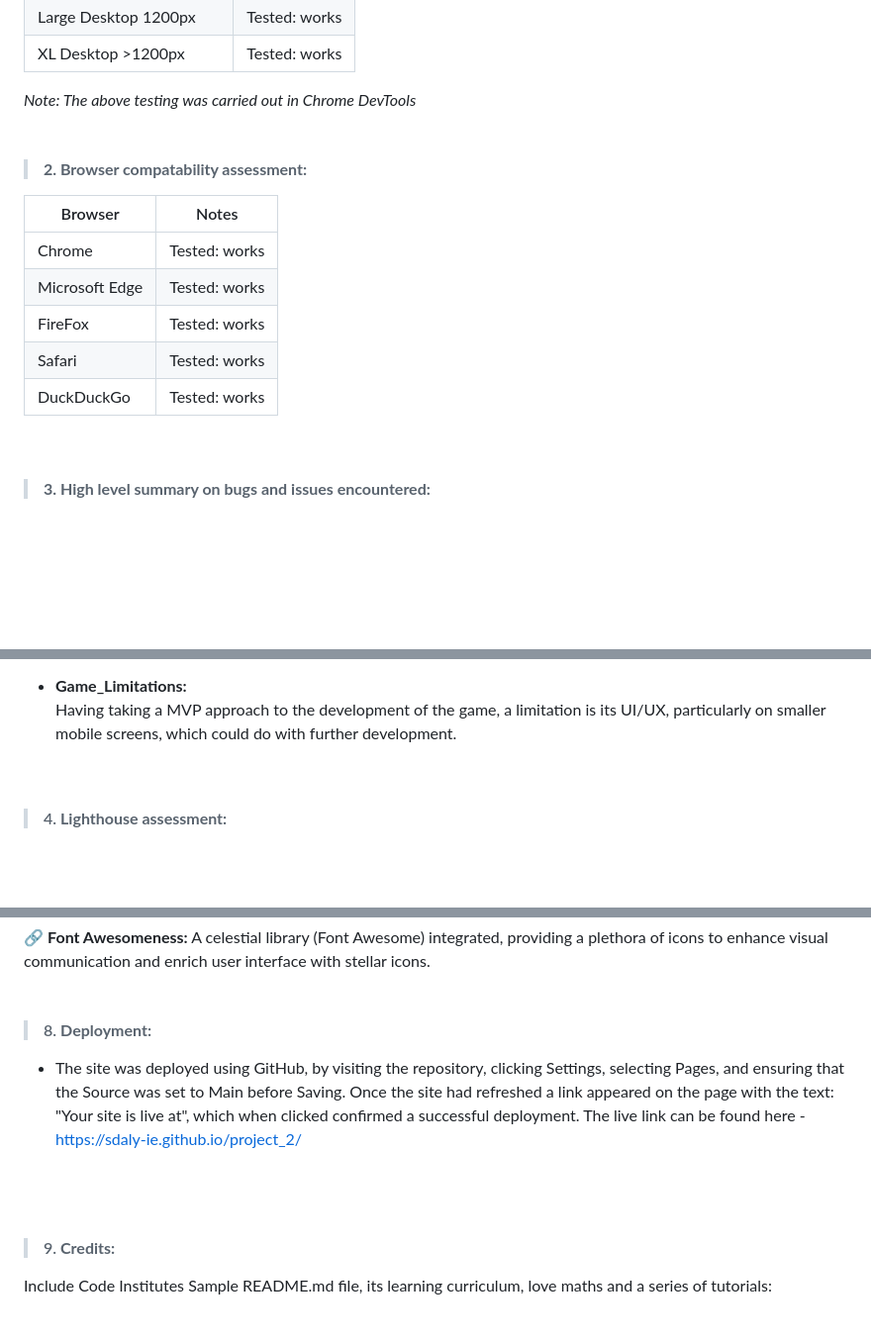
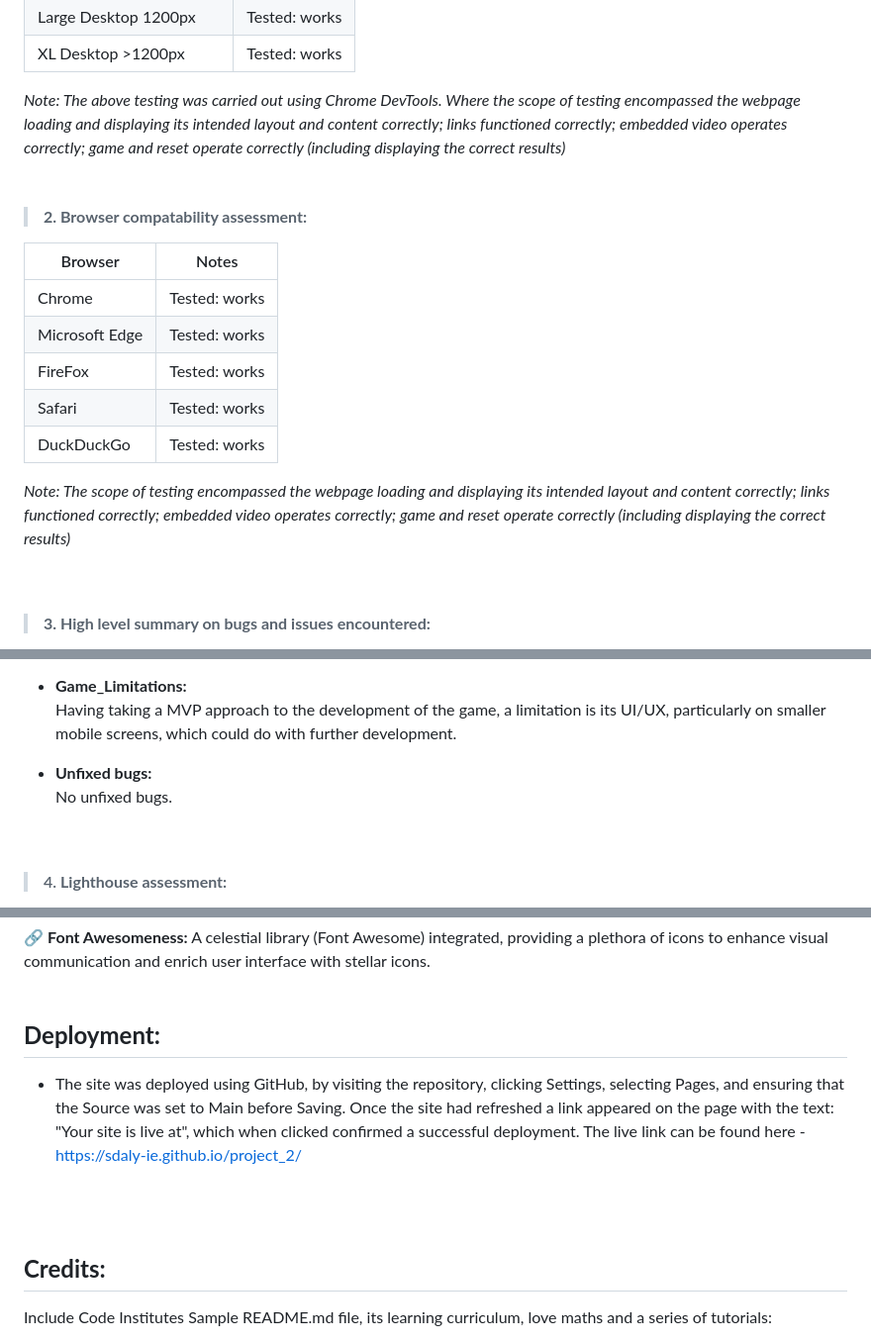
Before and after one commit to Code-Institute-Submissions/sdaly-ie-project_2, a Markdown page: README.md, 3 parts joined by grey strips. Shown at 99% size. Drawn GitHub-style; blank space fills up the shorter version.

Commit message:
Amended Finalized README.md

```diff
--- a/README.md
+++ b/README.md
@@ -45,7 +45,7 @@ So, what will it be? Rock, Paper, Scissors, Lizard, or Spock? Choose wisely and
 | Large Desktop 1200px       | Tested: works |
 | XL Desktop >1200px         | Tested: works |
 
-_Note: The above testing was carried out in Chrome DevTools_
+_Note: The above testing was carried out using Chrome DevTools. Where the scope of testing encompassed the webpage loading and displaying its intended layout and content correctly; links functioned correctly; embedded video operates correctly; game and reset operate correctly (including displaying the correct results)_
 <br>
 <br>
 
@@ -59,6 +59,8 @@ _Note: The above testing was carried out in Chrome DevTools_
 | Safari                     | Tested: works |
 | DuckDuckGo                 | Tested: works |
 
+_Note: The scope of testing encompassed the webpage loading and displaying its intended layout and content correctly; links functioned correctly; embedded video operates correctly; game and reset operate correctly (including displaying the correct results)_
+
 <br>
 
 >#### __3. High level summary on bugs and issues encountered:__
@@ -71,6 +73,10 @@ _Note: The above testing was carried out in Chrome DevTools_
 
 * __Game_Limitations:__ <br>
   Having taking a MVP approach to the development of the game, a limitation is its UI/UX, particularly on smaller mobile screens, which could do with further development.
+
+* __Unfixed bugs:__ <br>
+  No unfixed bugs.
+
 <br>
 
 >#### 4. __Lighthouse assessment:__
@@ -181,14 +192,14 @@ __User Story Testing:__ <br>
 <br>
 <br>
 
->#### 8. __Deployment:__
+## __Deployment:__
 
 * The site was deployed using GitHub, by visiting the repository, clicking Settings, selecting Pages, and ensuring that the Source was set to Main before Saving. Once the site had refreshed a link appeared on the page with the text: "Your site is live at", which when clicked confirmed a successful deployment. The live link can be found here -
   <https://sdaly-ie.github.io/project_2/>
 <br>
 <br>
 
->#### 9. __Credits:__
+## __Credits:__
 
 Include Code Institutes Sample README.md file, its learning curriculum, love maths and a series of tutorials:
 
```
Also changed, not shown: other parts of README.md (+7 -2 lines).
